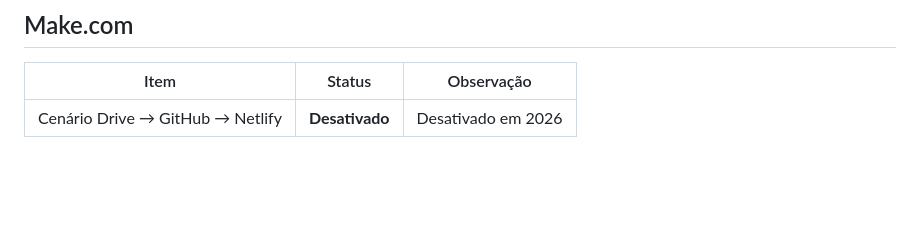
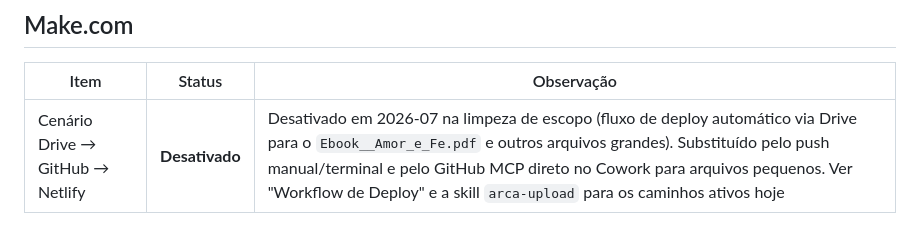
Before and after one commit to maioemico/arcavila-teste, a Markdown page: STATUS.md, the part around the change. Drawn GitHub-style; blank space fills up the shorter version.

Commit message:
Corrige truncamento acidental do fim do STATUS.md (seção E-mail e Make.com)

```diff
--- a/STATUS.md
+++ b/STATUS.md
@@ -538,4 +538,4 @@ Estado da planilha após os testes: linha LD-20260720-01 com L="Sim" (post do te
 
 | Item | Status | Observação |
 |------|--------|-----------|
-| Cenário Drive → GitHub → Netlify | **Desativado** | Desativado em 2026
+| Cenário Drive → GitHub → Netlify | **Desativado** | Desativado em 2026-07 na limpeza de escopo (fluxo de deploy automático via Drive para o `Ebook__Amor_e_Fe.pdf` e outros arquivos grandes). Substituído pelo push manual/terminal e pelo GitHub MCP direto no Cowork para arquivos pequenos. Ver "Workflow de Deploy" e a skill `arca-upload` para os caminhos ativos hoje |
```
